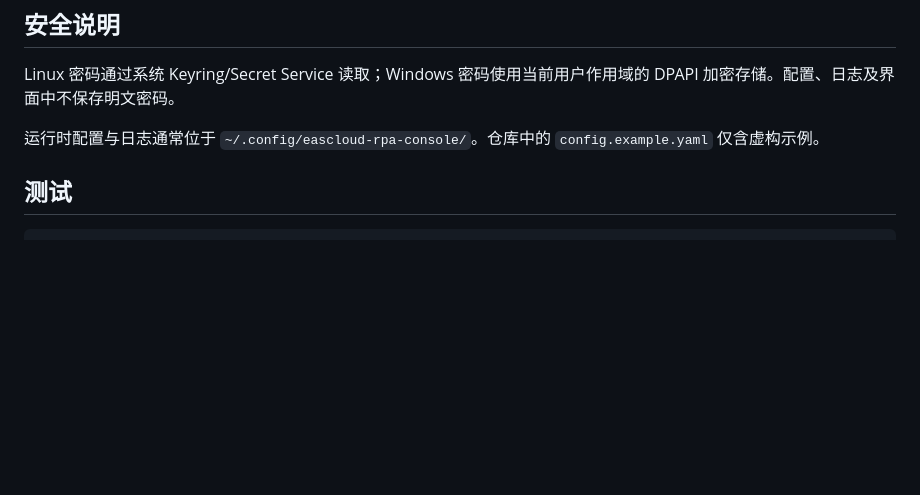
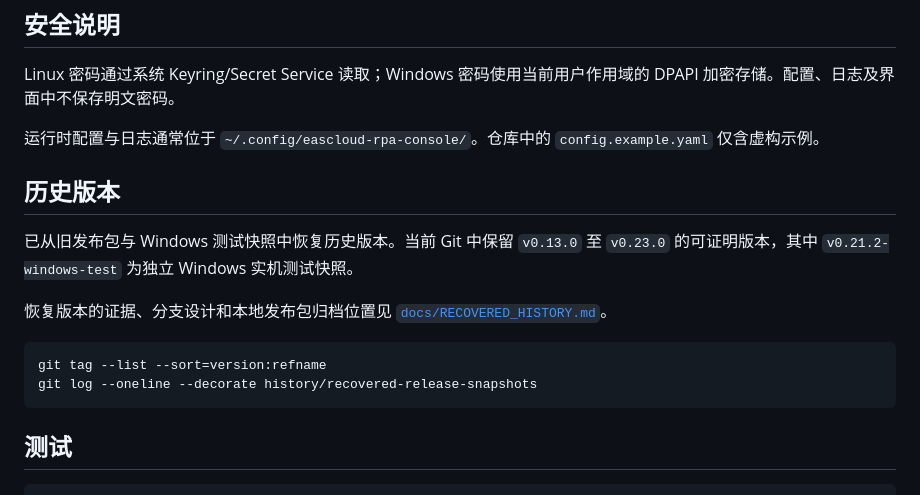
Before and after one commit to richducks/eas-rpa-console, a Markdown page: README.md, the part around the change. Rendered like a GitHub page; blank space fills up the shorter version.

Commit message:
docs: document recovered RPA release history

````diff
--- a/README.md
+++ b/README.md
@@ -66,6 +66,17 @@ Linux 密码通过系统 Keyring/Secret Service 读取；Windows 密码使用当
 
 运行时配置与日志通常位于 `~/.config/eascloud-rpa-console/`。仓库中的 `config.example.yaml` 仅含虚构示例。
 
+## 历史版本
+
+已从旧发布包与 Windows 测试快照中恢复历史版本。当前 Git 中保留 `v0.13.0` 至 `v0.23.0` 的可证明版本，其中 `v0.21.2-windows-test` 为独立 Windows 实机测试快照。
+
+恢复版本的证据、分支设计和本地发布包归档位置见 [`docs/RECOVERED_HISTORY.md`](docs/RECOVERED_HISTORY.md)。
+
+```bash
+git tag --list --sort=version:refname
+git log --oneline --decorate history/recovered-release-snapshots
+```
+
 ## 测试
 
 ```bash
````
Also changed, not shown: docs/RECOVERED_HISTORY.md (added, +112 -0 lines).
